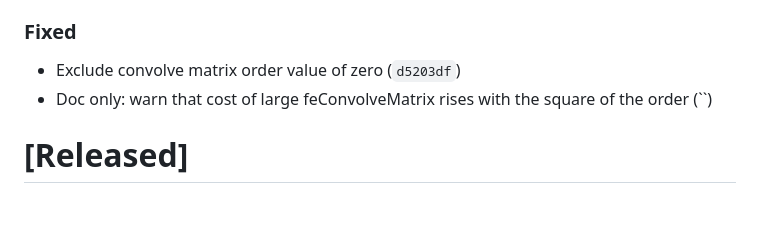
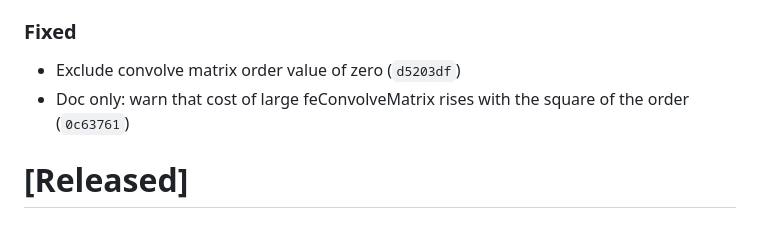
Before and after one commit to ChrisWhealy/svg-dom, a Markdown page: changelog.md, the part around the change. Drawn GitHub-style.

Commit message:
Update changelog

```diff
--- a/changelog.md
+++ b/changelog.md
@@ -15,7 +15,7 @@ The format is based on [Keep a Changelog](https://keepachangelog.com/en/1.0.0/),
 ### Fixed
 
 - Exclude convolve matrix order value of zero (`d5203df`)
-- Doc only: warn that cost of large feConvolveMatrix rises with the square of the order (``)
+- Doc only: warn that cost of large feConvolveMatrix rises with the square of the order (`0c63761`)
 
 # [Released]
 
```
